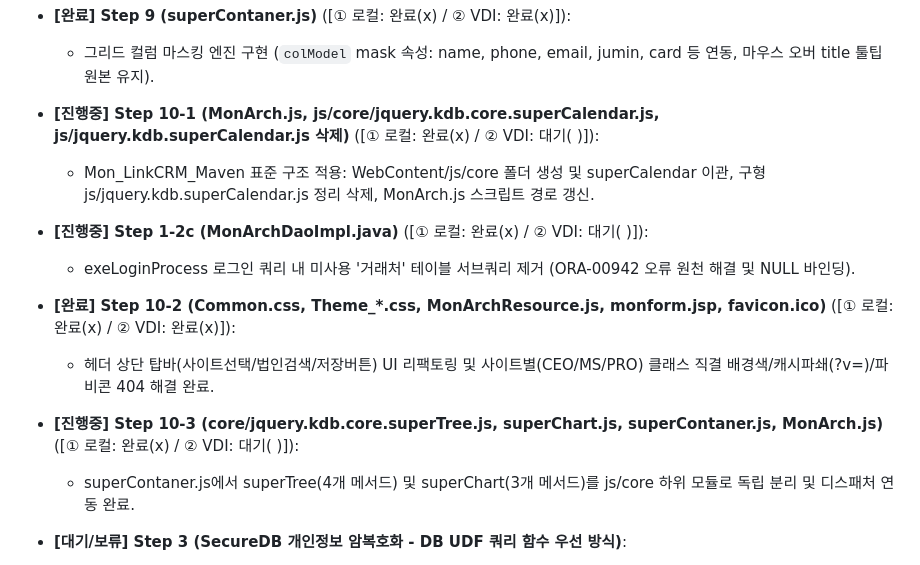
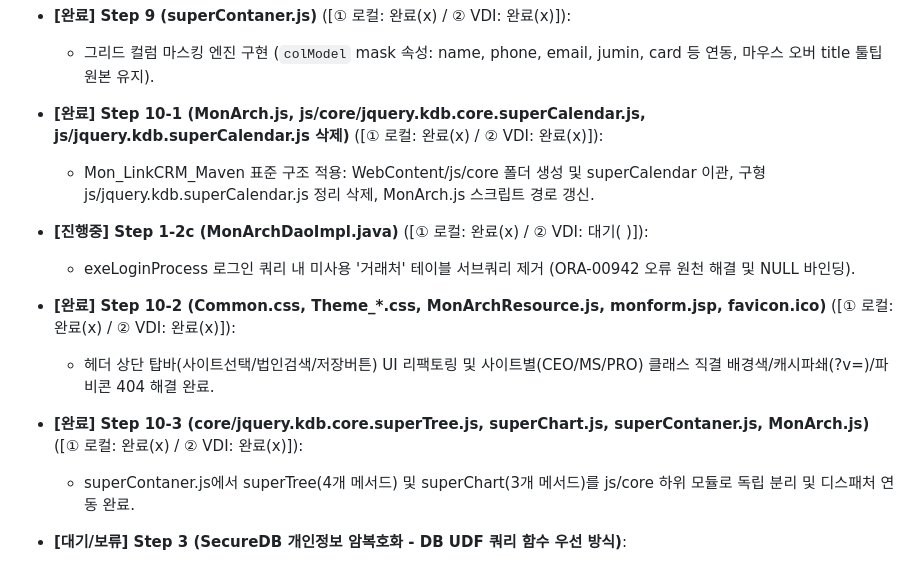
Before and after one commit to iskar79/SERICEO_CRM, a Markdown page: AGENTS.md, the part around the change. GitHub-like rendering.

```diff
--- a/AGENTS.md
+++ b/AGENTS.md
@@ -291,13 +291,13 @@ VDI 내부망 코드를 카메라로 촬영하여 전달받는 경우, 단순 OC
   * 일반 엑셀 자동 INSERT와 보안 엑셀 UPDATE 분기 정밀 격리(기존 로그 덮어쓰기 간섭 원천 차단), DownXlsNew 2단계 선행잠금 재진입(Re-entry) 허용 및 실패 시 CleanUp 복원 보완.
 * **[완료] Step 9 (superContaner.js)** ([① 로컬: 완료(x) / ② VDI: 완료(x)]):
   * 그리드 컬럼 마스킹 엔진 구현 (`colModel` mask 속성: name, phone, email, jumin, card 등 연동, 마우스 오버 title 툴팁 원본 유지).
-* **[진행중] Step 10-1 (MonArch.js, js/core/jquery.kdb.core.superCalendar.js, js/jquery.kdb.superCalendar.js 삭제)** ([① 로컬: 완료(x) / ② VDI: 대기( )]):
+* **[완료] Step 10-1 (MonArch.js, js/core/jquery.kdb.core.superCalendar.js, js/jquery.kdb.superCalendar.js 삭제)** ([① 로컬: 완료(x) / ② VDI: 완료(x)]):
   * Mon_LinkCRM_Maven 표준 구조 적용: WebContent/js/core 폴더 생성 및 superCalendar 이관, 구형 js/jquery.kdb.superCalendar.js 정리 삭제, MonArch.js 스크립트 경로 갱신.
 * **[진행중] Step 1-2c (MonArchDaoImpl.java)** ([① 로컬: 완료(x) / ② VDI: 대기( )]):
   * exeLoginProcess 로그인 쿼리 내 미사용 '거래처' 테이블 서브쿼리 제거 (ORA-00942 오류 원천 해결 및 NULL 바인딩).
 * **[완료] Step 10-2 (Common.css, Theme_*.css, MonArchResource.js, monform.jsp, favicon.ico)** ([① 로컬: 완료(x) / ② VDI: 완료(x)]):
   * 헤더 상단 탑바(사이트선택/법인검색/저장버튼) UI 리팩토링 및 사이트별(CEO/MS/PRO) 클래스 직결 배경색/캐시파쇄(?v=)/파비콘 404 해결 완료.
-* **[진행중] Step 10-3 (core/jquery.kdb.core.superTree.js, superChart.js, superContaner.js, MonArch.js)** ([① 로컬: 완료(x) / ② VDI: 대기( )]):
+* **[완료] Step 10-3 (core/jquery.kdb.core.superTree.js, superChart.js, superContaner.js, MonArch.js)** ([① 로컬: 완료(x) / ② VDI: 완료(x)]):
   * superContaner.js에서 superTree(4개 메서드) 및 superChart(3개 메서드)를 js/core 하위 모듈로 독립 분리 및 디스패처 연동 완료.
 * **[대기/보류] Step 3 (SecureDB 개인정보 암복호화 - DB UDF 쿼리 함수 우선 방식)**:
   * 시스템 전반(전체 테이블 컬럼, 프로시저, 일배치, 쿼리)에 미치는 영향도가 가장 크므로, 모든 단위 기능 검증 및 시스템 안정화 완료 후 **최종 마지막 순서**로 검토 및 적용 진행 예정.
```
Also changed, not shown: CHANGELOG_KHMA.md (+4 -4 lines), HANDOVER_SYNC.md (+2 -2 lines).
